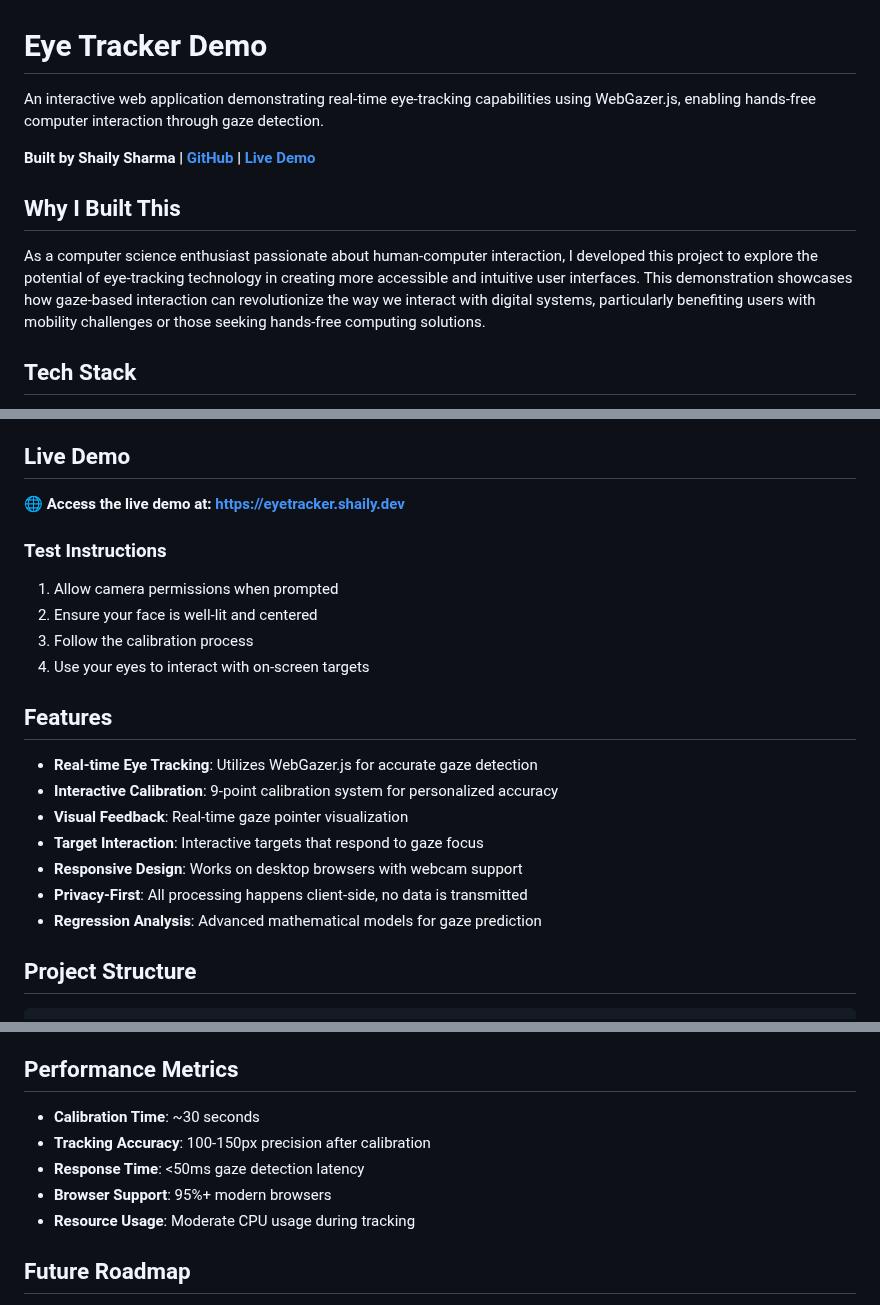
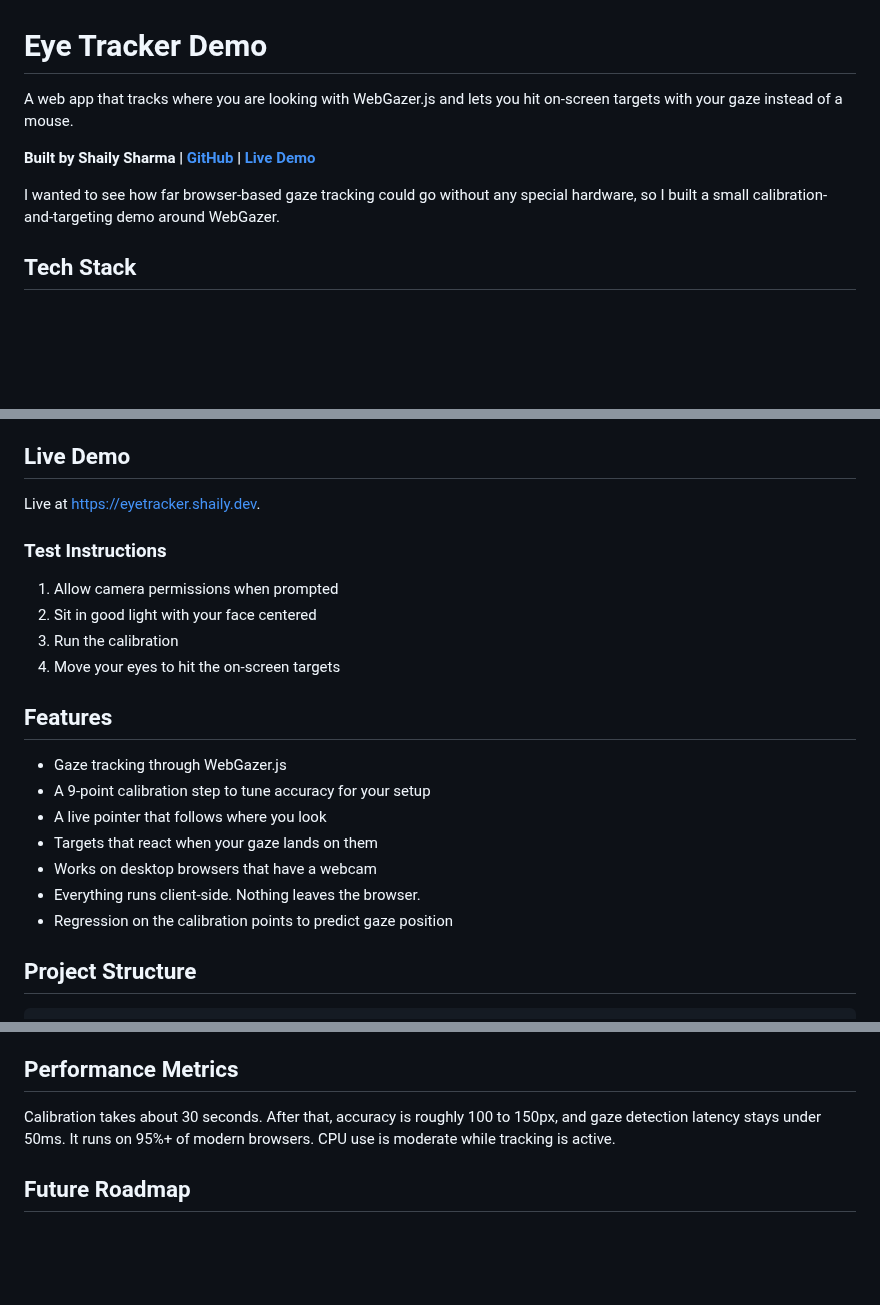
Before and after one commit to SHAILY24/eye-tracker-demo, a Markdown page: README.md, 3 parts joined by grey strips. Drawn GitHub-style; blank space fills up the shorter version.

Commit message:
clean up the readme

```diff
--- a/README.md
+++ b/README.md
@@ -1,12 +1,10 @@
 # Eye Tracker Demo
 
-An interactive web application demonstrating real-time eye-tracking capabilities using WebGazer.js, enabling hands-free computer interaction through gaze detection.
+A web app that tracks where you are looking with WebGazer.js and lets you hit on-screen targets with your gaze instead of a mouse.
 
 **Built by Shaily Sharma | [GitHub](https://github.com/SHAILY24) | [Live Demo](https://eyetracker.shaily.dev)**
 
-## Why I Built This
-
-As a computer science enthusiast passionate about human-computer interaction, I developed this project to explore the potential of eye-tracking technology in creating more accessible and intuitive user interfaces. This demonstration showcases how gaze-based interaction can revolutionize the way we interact with digital systems, particularly benefiting users with mobility challenges or those seeking hands-free computing solutions.
+I wanted to see how far browser-based gaze tracking could go without any special hardware, so I built a small calibration-and-targeting demo around WebGazer.
 
 ## Tech Stack
 
@@ -21,23 +19,23 @@ As a computer science enthusiast passionate about human-computer interaction, I
 
 ## Live Demo
 
-🌐 **Access the live demo at: [https://eyetracker.shaily.dev](https://eyetracker.shaily.dev)**
+Live at [https://eyetracker.shaily.dev](https://eyetracker.shaily.dev).
 
 ### Test Instructions
 1. Allow camera permissions when prompted
-2. Ensure your face is well-lit and centered
-3. Follow the calibration process
-4. Use your eyes to interact with on-screen targets
+2. Sit in good light with your face centered
+3. Run the calibration
+4. Move your eyes to hit the on-screen targets
 
 ## Features
 
-- **Real-time Eye Tracking**: Utilizes WebGazer.js for accurate gaze detection
-- **Interactive Calibration**: 9-point calibration system for personalized accuracy
-- **Visual Feedback**: Real-time gaze pointer visualization
-- **Target Interaction**: Interactive targets that respond to gaze focus
-- **Responsive Design**: Works on desktop browsers with webcam support
-- **Privacy-First**: All processing happens client-side, no data is transmitted
-- **Regression Analysis**: Advanced mathematical models for gaze prediction
+- Gaze tracking through WebGazer.js
+- A 9-point calibration step to tune accuracy for your setup
+- A live pointer that follows where you look
+- Targets that react when your gaze lands on them
+- Works on desktop browsers that have a webcam
+- Everything runs client-side. Nothing leaves the browser.
+- Regression on the calibration points to predict gaze position
 
 ## Project Structure
 
@@ -162,11 +160,7 @@ This application implements several security measures:
 
 ## Performance Metrics
 
-- **Calibration Time**: ~30 seconds
-- **Tracking Accuracy**: 100-150px precision after calibration
-- **Response Time**: <50ms gaze detection latency
-- **Browser Support**: 95%+ modern browsers
-- **Resource Usage**: Moderate CPU usage during tracking
+Calibration takes about 30 seconds. After that, accuracy is roughly 100 to 150px, and gaze detection latency stays under 50ms. It runs on 95%+ of modern browsers. CPU use is moderate while tracking is active.
 
 ## Future Roadmap
 
```
Also changed, not shown: other parts of README.md (+1 -3 lines).
